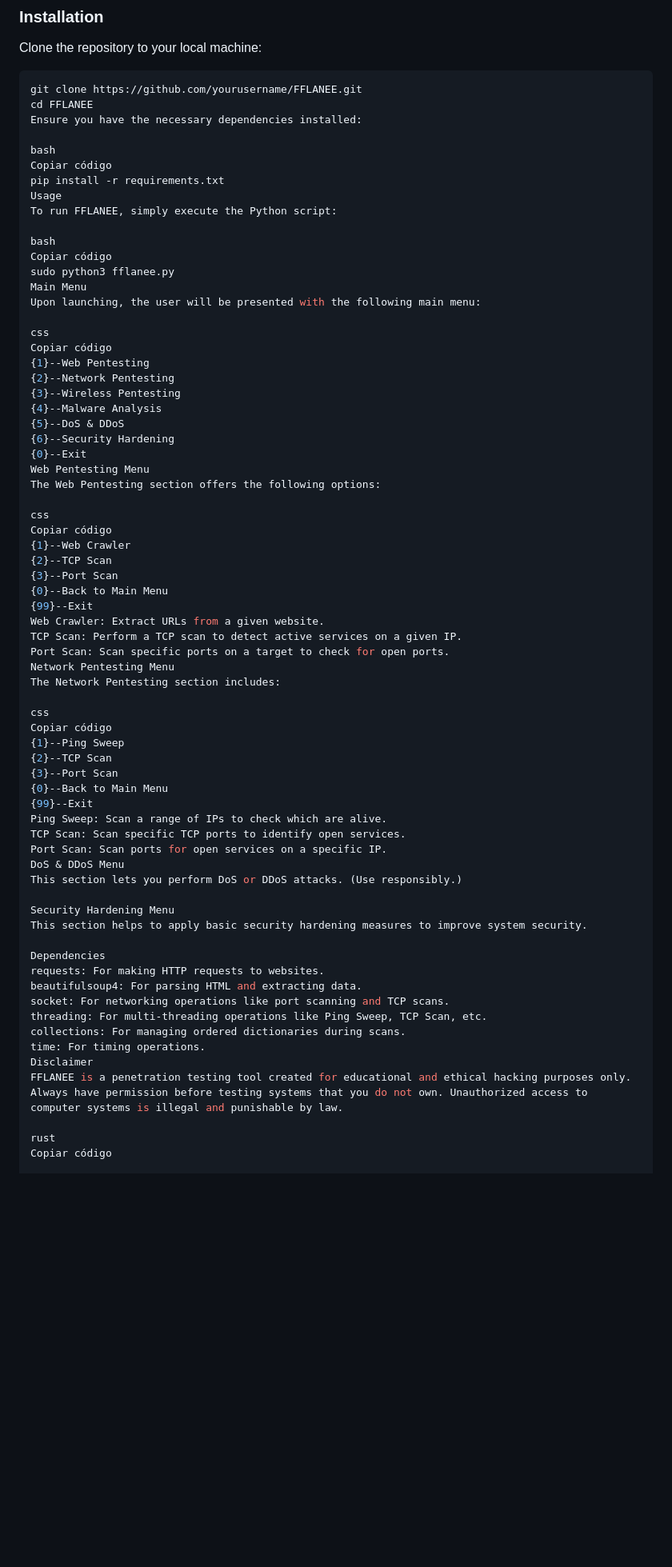
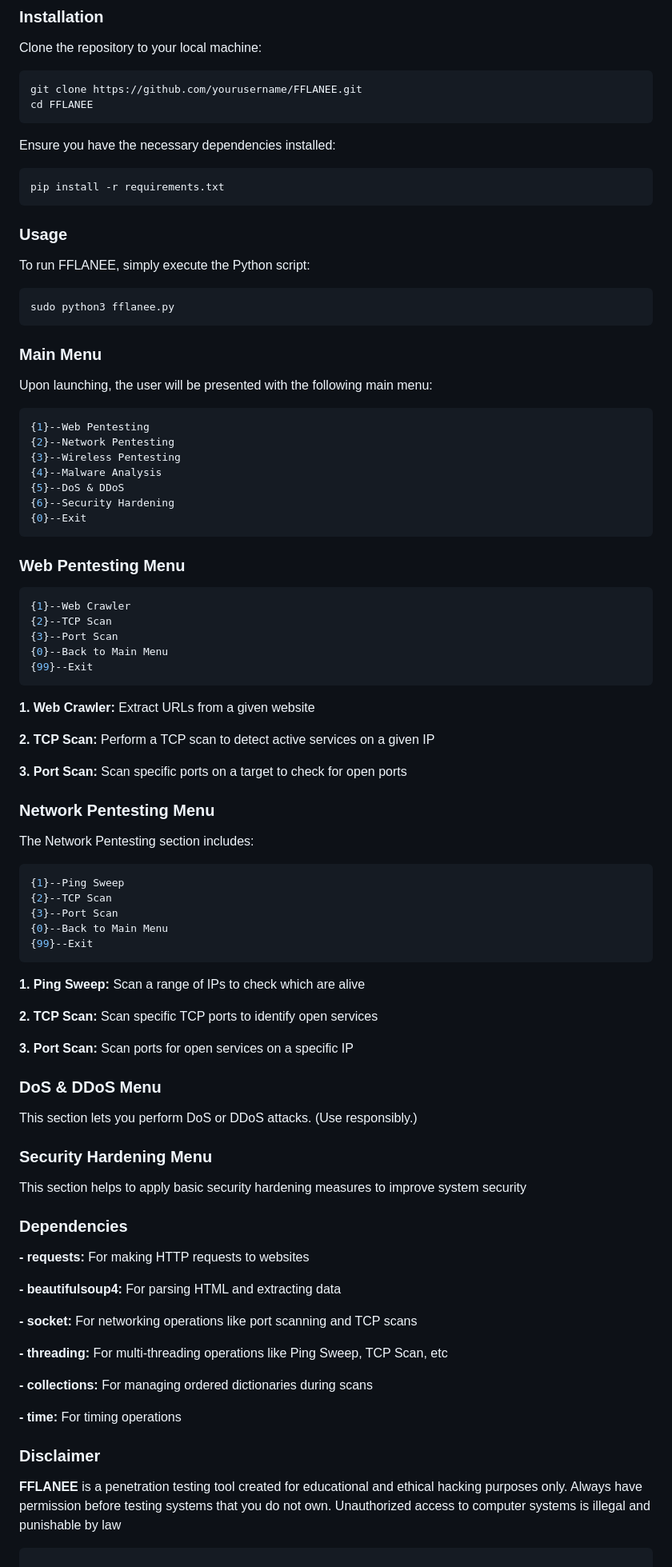
Before and after one commit to CarlosQS/personal_projects, a Markdown page: README.md, the part around one of its changes. Shown at 80% size. GitHub-like rendering; blank space fills up the shorter version.

````diff
--- a/README.md
+++ b/README.md
@@ -27,22 +27,26 @@ Clone the repository to your local machine:
 ```bash
 git clone https://github.com/yourusername/FFLANEE.git
 cd FFLANEE
+```
 Ensure you have the necessary dependencies installed:
 
-bash
-Copiar código
+```bash
 pip install -r requirements.txt
-Usage
+```
+
+### Usage
+
 To run FFLANEE, simply execute the Python script:
 
-bash
-Copiar código
+```bash
 sudo python3 fflanee.py
-Main Menu
+```
+
+### Main Menu
+
 Upon launching, the user will be presented with the following main menu:
 
-css
-Copiar código
+```bash
 {1}--Web Pentesting
 {2}--Network Pentesting
 {3}--Wireless Pentesting
@@ -50,49 +54,66 @@ Copiar código
 {5}--DoS & DDoS
 {6}--Security Hardening
 {0}--Exit
-Web Pentesting Menu
-The Web Pentesting section offers the following options:
+```
 
-css
-Copiar código
+### Web Pentesting Menu
+
+```bash
 {1}--Web Crawler
 {2}--TCP Scan
 {3}--Port Scan
 {0}--Back to Main Menu
 {99}--Exit
-Web Crawler: Extract URLs from a given website.
-TCP Scan: Perform a TCP scan to detect active services on a given IP.
-Port Scan: Scan specific ports on a target to check for open ports.
-Network Pentesting Menu
+```
+**1.** **Web Crawler:** Extract URLs from a given website
+
+**2.** **TCP Scan:** Perform a TCP scan to detect active services on a given IP
+
+**3.** **Port Scan:** Scan specific ports on a target to check for open ports
+
+### Network Pentesting Menu
+
 The Network Pentesting section includes:
 
-css
-Copiar código
+```css
 {1}--Ping Sweep
 {2}--TCP Scan
 {3}--Port Scan
 {0}--Back to Main Menu
 {99}--Exit
-Ping Sweep: Scan a range of IPs to check which are alive.
-TCP Scan: Scan specific TCP ports to identify open services.
-Port Scan: Scan ports for open services on a specific IP.
-DoS & DDoS Menu
+```
+**1.** **Ping Sweep:** Scan a range of IPs to check which are alive
+
+**2.** **TCP Scan:** Scan specific TCP ports to identify open services
+
+**3.** **Port Scan:** Scan ports for open services on a specific IP
+
+### DoS & DDoS Menu
+
 This section lets you perform DoS or DDoS attacks. (Use responsibly.)
 
-Security Hardening Menu
-This section helps to apply basic security hardening measures to improve system security.
+### Security Hardening Menu
 
-Dependencies
-requests: For making HTTP requests to websites.
-beautifulsoup4: For parsing HTML and extracting data.
-socket: For networking operations like port scanning and TCP scans.
-threading: For multi-threading operations like Ping Sweep, TCP Scan, etc.
-collections: For managing ordered dictionaries during scans.
-time: For timing operations.
-Disclaimer
-FFLANEE is a penetration testing tool created for educational and ethical hacking purposes only. Always have permission before testing systems that you do not own. Unauthorized access to computer systems is illegal and punishable by law.
+This section helps to apply basic security hardening measures to improve system security
 
-rust
-Copiar código
+### Dependencies
+
+**- requests:** For making HTTP requests to websites
+
+**- beautifulsoup4:** For parsing HTML and extracting data
+
+**- socket:** For networking operations like port scanning and TCP scans
+
+**- threading:** For multi-threading operations like Ping Sweep, TCP Scan, etc
+
+**- collections:** For managing ordered dictionaries during scans
+
+**- time:** For timing operations
+
+### Disclaimer
+
+**FFLANEE** is a penetration testing tool created for educational and ethical hacking purposes only. Always have permission before testing systems that you do not own. Unauthorized access to computer systems is illegal and punishable by law
+
+```rust
 
 This README includes detailed sections for installation, usage, and description of each feature in the tool, making it suitable for GitHub.
````
Also changed, not shown: other parts of README.md (+2 -0 lines).
